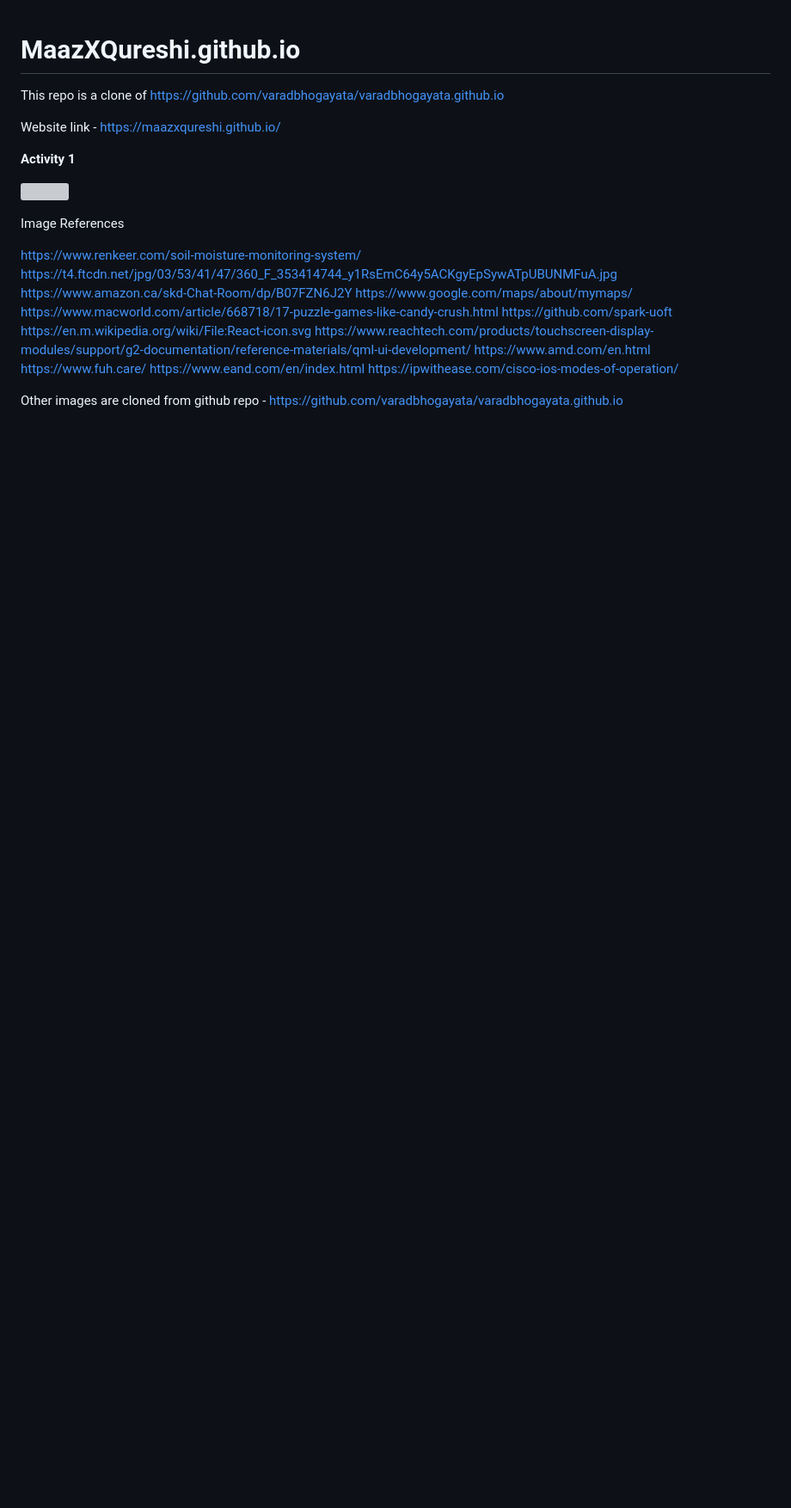
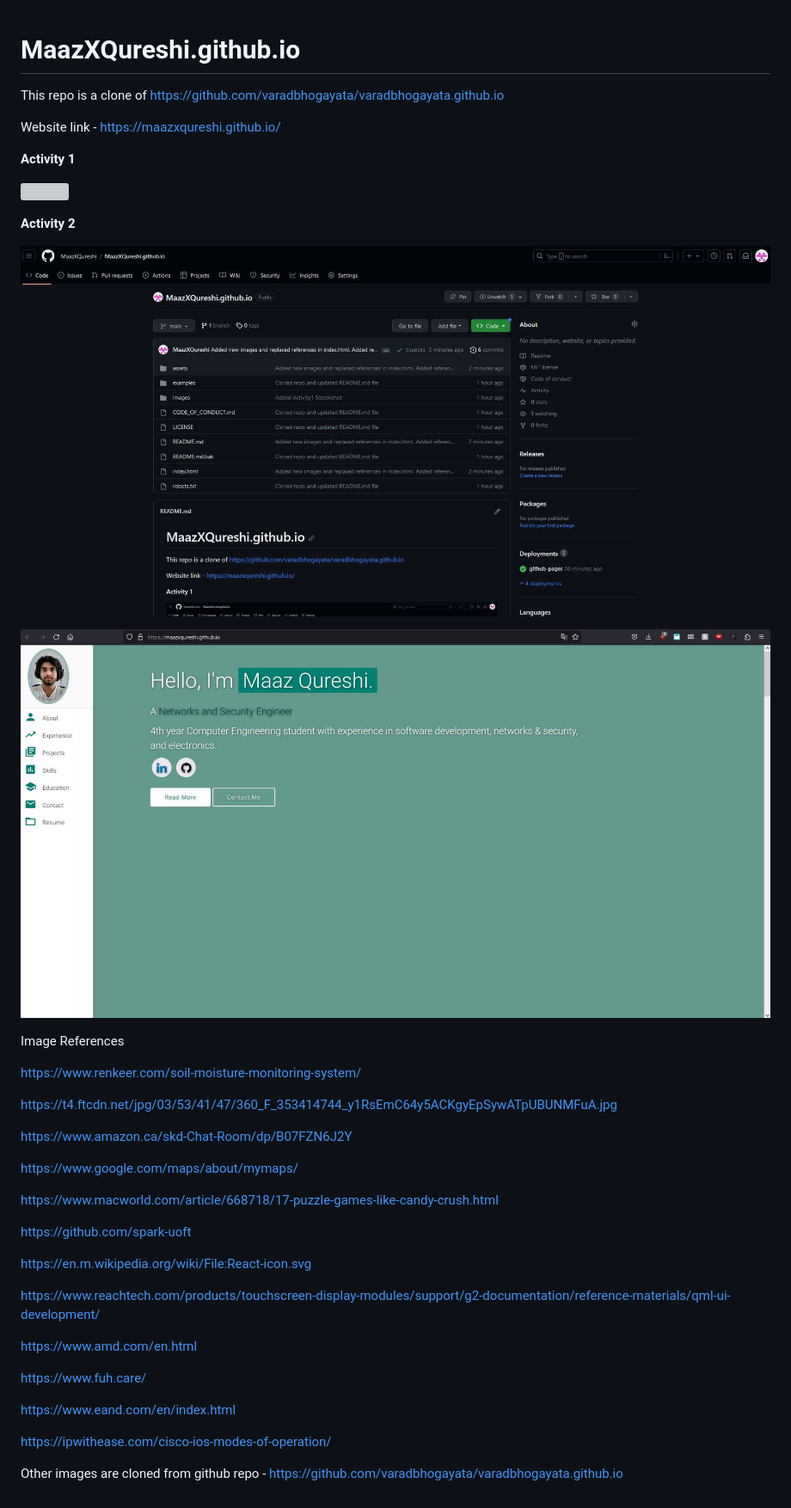
Before and after one commit to MaazXQureshi/MaazXQureshi.github.io, a Markdown page: README.md, the part around the change. Shown: that part at 86% size. Drawn GitHub-style; pictures changed too: images/Activity2A.JPG (added), images/Activity2B.JPG (added); blank space fills up the shorter version; grey boxes are pictures that could not be loaded.

Commit message:
Added Activity2 Screenshots

```diff
--- a/README.md
+++ b/README.md
@@ -8,22 +8,37 @@ Website link - https://maazxqureshi.github.io/
 
 ![](images/Activity1.JPG)
 
+**Activity 2**
 
+![](images/Activity2A.JPG)
+
+![](images/Activity2B.JPG)
 
 
 Image References
 
 https://www.renkeer.com/soil-moisture-monitoring-system/
+
 https://t4.ftcdn.net/jpg/03/53/41/47/360_F_353414744_y1RsEmC64y5ACKgyEpSywATpUBUNMFuA.jpg
+
 https://www.amazon.ca/skd-Chat-Room/dp/B07FZN6J2Y
+
 https://www.google.com/maps/about/mymaps/
+
 https://www.macworld.com/article/668718/17-puzzle-games-like-candy-crush.html
+
 https://github.com/spark-uoft
+
 https://en.m.wikipedia.org/wiki/File:React-icon.svg
+
 https://www.reachtech.com/products/touchscreen-display-modules/support/g2-documentation/reference-materials/qml-ui-development/
+
 https://www.amd.com/en.html
+
 https://www.fuh.care/
+
 https://www.eand.com/en/index.html
+
 https://ipwithease.com/cisco-ios-modes-of-operation/
 
 Other images are cloned from github repo - https://github.com/varadbhogayata/varadbhogayata.github.io
```
